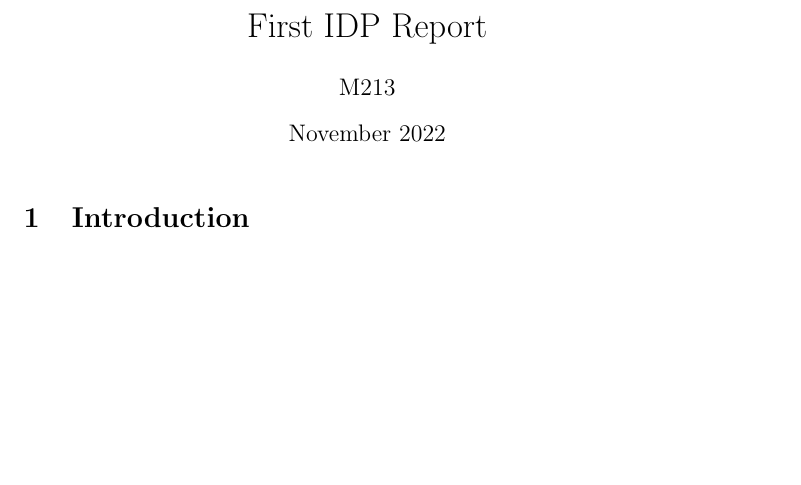
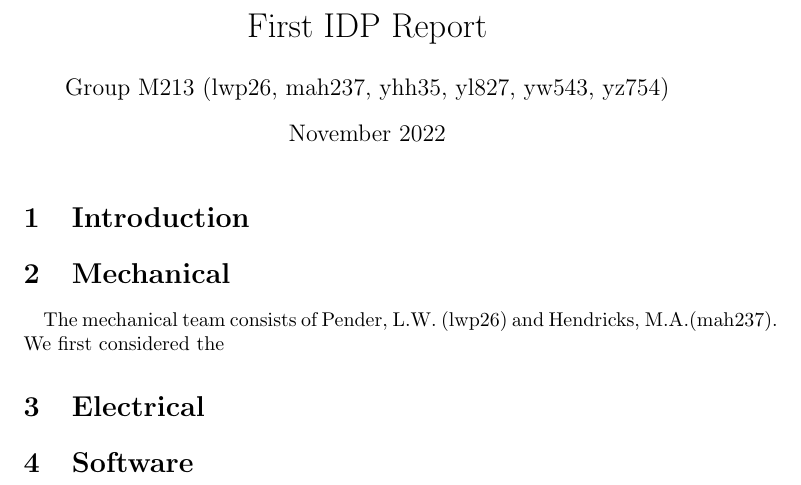
Before and after one commit to lpender3672/IDP_M213, a LaTeX document (First_Report_M213.tex): part of the page, cut so that both start at the same text, the shorter picture padded with empty space. Compiled offline with pdfLaTeX.

Commit message:
Testing edits

```diff
--- a/First_Report_M213.tex
+++ b/First_Report_M213.tex
@@ -2,7 +2,7 @@
 \usepackage[utf8]{inputenc}
 
 \title{First IDP Report}
-\author{M213}
+\author{Group M213 (lwp26, mah237, yhh35, yl827, yw543, yz754)}
 \date{November 2022}
 
 \begin{document}
@@ -11,4 +11,13 @@
 
 \section{Introduction}
 
+\section{Mechanical}
+\quad The mechanical team consists of Pender, L.W. (lwp26) and Hendricks, M.A.(mah237). We first considered the
+
+\section{Electrical}
+
+
+
+\section{Software}
+
 \end{document}
```
Also changed, not shown: First_Report_M213.pdf, 4 other files.
